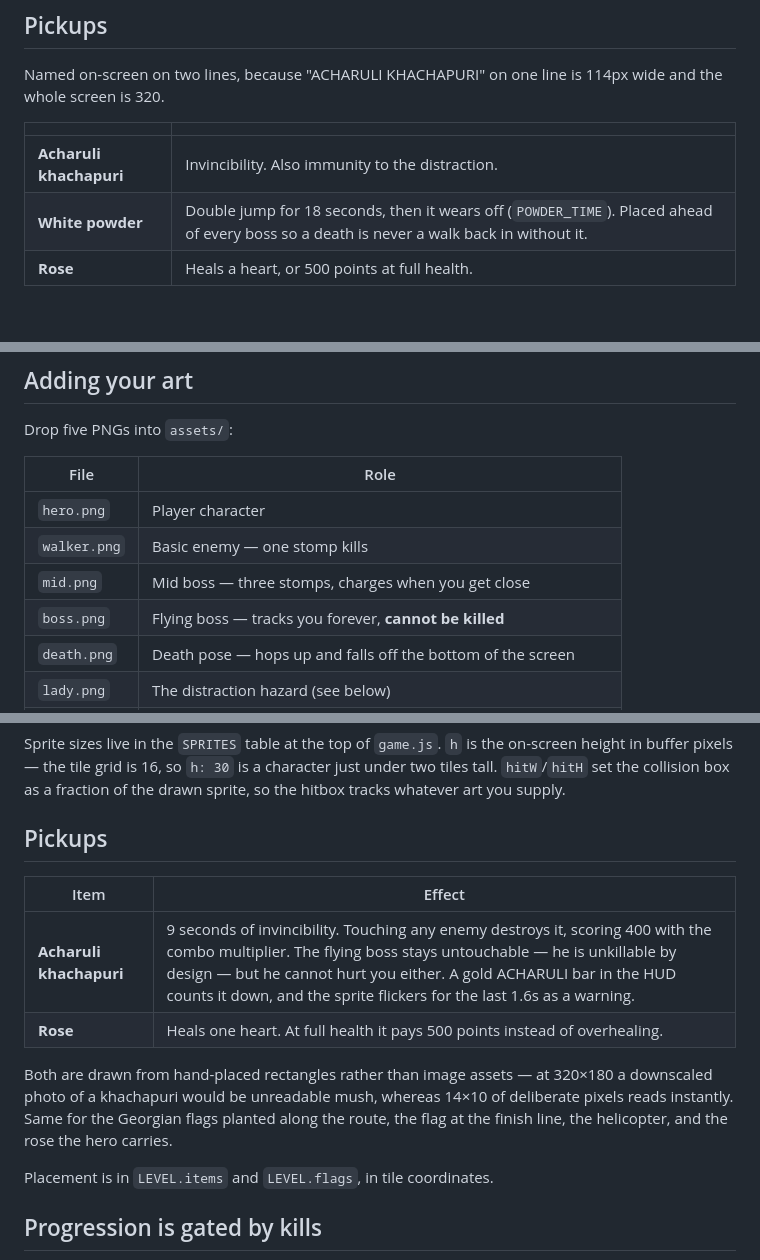
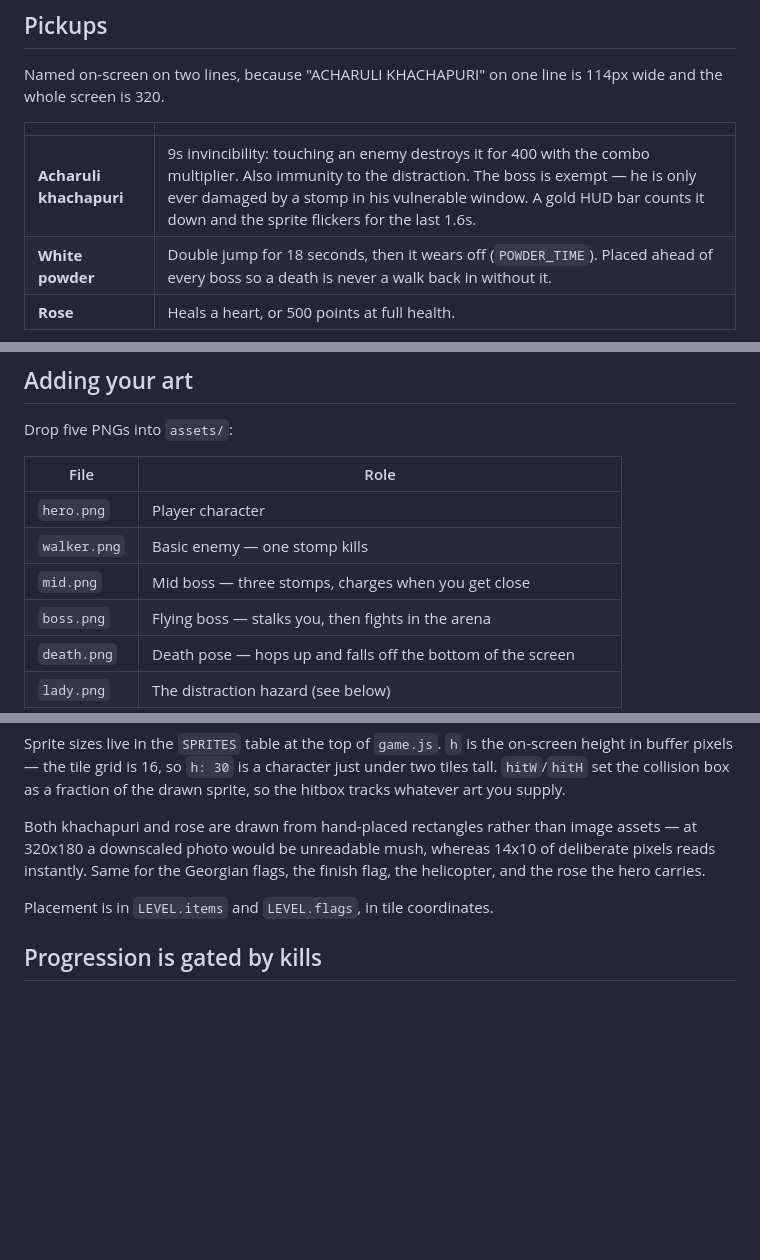
Before and after one commit to enqidu/gaatavisuple-sakartvelo, a Markdown page: README.md, 3 parts joined by grey strips. Rendered like a GitHub page; blank space fills up the shorter version.

Commit message:
Fix stale README claims
Two sections had drifted: a duplicate Pickups block, and two places still
saying the boss cannot be killed, which stopped being true when he became
fightable.

Co-Authored-By: Claude Opus 5 <noreply@anthropic.com>

```diff
--- a/README.md
+++ b/README.md
@@ -38,7 +38,7 @@ Named on-screen on two lines, because "ACHARULI KHACHAPURI" on one line is
 
 | | |
 |---|---|
-| **Acharuli khachapuri** | Invincibility. Also immunity to the distraction. |
+| **Acharuli khachapuri** | 9s invincibility: touching an enemy destroys it for 400 with the combo multiplier. Also immunity to the distraction. The boss is exempt — he is only ever damaged by a stomp in his vulnerable window. A gold HUD bar counts it down and the sprite flickers for the last 1.6s. |
 | **White powder** | Double jump for 18 seconds, then it wears off (`POWDER_TIME`). Placed ahead of every boss so a death is never a walk back in without it. |
 | **Rose** | Heals a heart, or 500 points at full health. |
 
@@ -85,7 +85,7 @@ Drop five PNGs into `assets/`:
 | `hero.png` | Player character |
 | `walker.png` | Basic enemy — one stomp kills |
 | `mid.png` | Mid boss — three stomps, charges when you get close |
-| `boss.png` | Flying boss — tracks you forever, **cannot be killed** |
+| `boss.png` | Flying boss — stalks you, then fights in the arena |
 | `death.png` | Death pose — hops up and falls off the bottom of the screen |
 | `lady.png` | The distraction hazard (see below) |
 | `powder.png` | Grants a double jump (see below) |
@@ -139,17 +139,10 @@ on-screen height in buffer pixels — the tile grid is 16, so `h: 30` is a
 character just under two tiles tall. `hitW`/`hitH` set the collision box as a
 fraction of the drawn sprite, so the hitbox tracks whatever art you supply.
 
-## Pickups
-
-| Item | Effect |
-|---|---|
-| **Acharuli khachapuri** | 9 seconds of invincibility. Touching any enemy destroys it, scoring 400 with the combo multiplier. The flying boss stays untouchable — he is unkillable by design — but he cannot hurt you either. A gold ACHARULI bar in the HUD counts it down, and the sprite flickers for the last 1.6s as a warning. |
-| **Rose** | Heals one heart. At full health it pays 500 points instead of overhealing. |
-
-Both are drawn from hand-placed rectangles rather than image assets — at 320×180
-a downscaled photo of a khachapuri would be unreadable mush, whereas 14×10 of
-deliberate pixels reads instantly. Same for the Georgian flags planted along the
-route, the flag at the finish line, the helicopter, and the rose the hero carries.
+Both khachapuri and rose are drawn from hand-placed rectangles rather than
+image assets — at 320x180 a downscaled photo would be unreadable mush, whereas
+14x10 of deliberate pixels reads instantly. Same for the Georgian flags, the
+finish flag, the helicopter, and the rose the hero carries.
 
 Placement is in `LEVEL.items` and `LEVEL.flags`, in tile coordinates.
 
```
